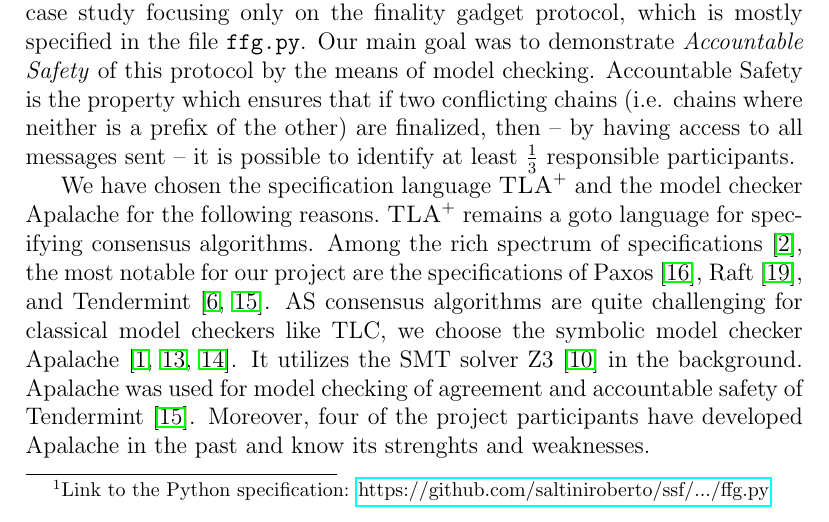
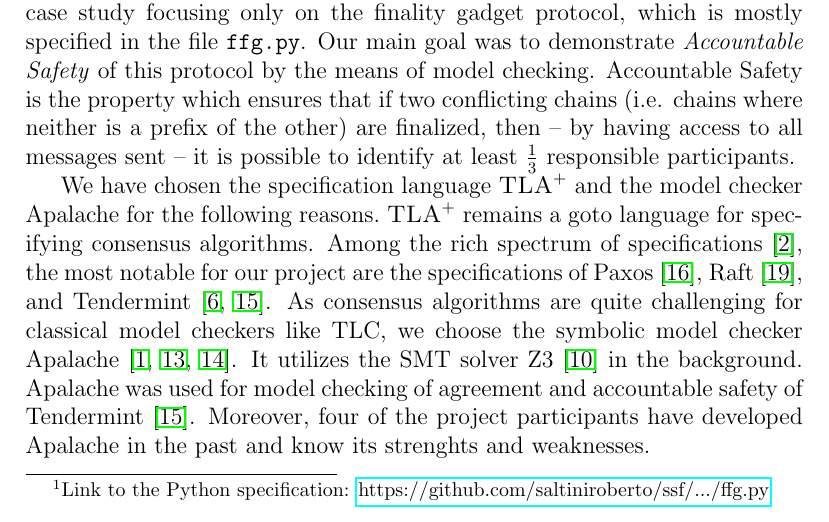
Before and after one commit to freespek/ssf-mc, a LaTeX paper (reports/report.tex, which reads reports/intro.tex): part of page 6 of 60, cut so that both start at the same text. Compiled offline with pdfLaTeX.

Commit message:
Update reports/intro.tex

```diff
--- a/reports/intro.tex
+++ b/reports/intro.tex
@@ -62,7 +62,7 @@ Apalache for the following reasons.\ \tlap{} remains a goto language for
 specifying consensus algorithms. Among the rich spectrum of
 specifications~\cite{tla-examples}, the most notable for our project are the
 specifications of Paxos~\cite{lamport2001paxos}, Raft~\cite{Ongaro14}, and
-Tendermint~\cite{abs-1807-04938,TendermintSpec2020}. AS consensus algorithms
+Tendermint~\cite{abs-1807-04938,TendermintSpec2020}. As consensus algorithms
 are quite challenging for classical model checkers like TLC, we choose
 the symbolic model checker Apalache~\cite{Apalache2024,KT19,KonnovKM22}.
 It utilizes the
```
